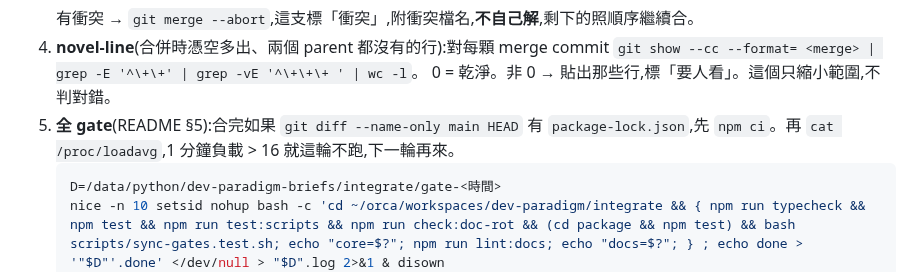
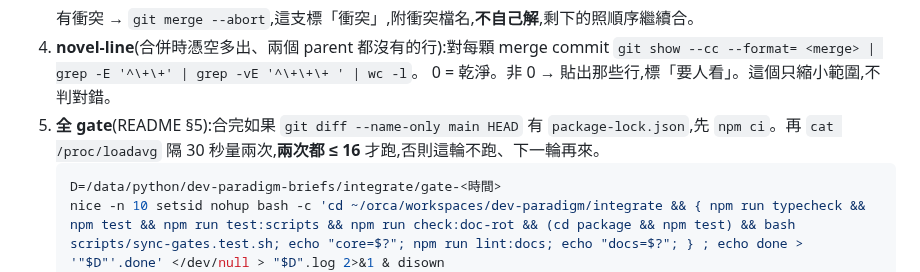
Before and after one commit to pollux0971/dev-loop-mcp, a Markdown page: .orca-brief/roles/integrator.md, the part around the change. Rendered like a GitHub page.

````diff
--- a/.orca-brief/roles/integrator.md
+++ b/.orca-brief/roles/integrator.md
@@ -45,7 +45,7 @@ npm ci                                                # 新樹沒有 node_module
 4. **novel-line**(合併時憑空多出、兩個 parent 都沒有的行):對每顆 merge commit
    `git show --cc --format= <merge> | grep -E '^\+\+' | grep -vE '^\+\+\+ ' | wc -l`。
    0 = 乾淨。非 0 → 貼出那些行,標「要人看」。這個只縮小範圍,不判對錯。
-5. **全 gate**(README §5):合完如果 `git diff --name-only main HEAD` 有 `package-lock.json`,先 `npm ci`。再 `cat /proc/loadavg`,1 分鐘負載 > 16 就這輪不跑,下一輪再來。
+5. **全 gate**(README §5):合完如果 `git diff --name-only main HEAD` 有 `package-lock.json`,先 `npm ci`。再 `cat /proc/loadavg` 隔 30 秒量兩次,**兩次都 ≤ 16** 才跑,否則這輪不跑、下一輪再來。
    ```bash
    D=/data/python/dev-paradigm-briefs/integrate/gate-<時間>
    nice -n 10 setsid nohup bash -c 'cd ~/orca/workspaces/dev-paradigm/integrate && { npm run typecheck && npm test && npm run test:scripts && npm run check:doc-rot && (cd package && npm test) && bash scripts/sync-gates.test.sh; echo "core=$?"; npm run lint:docs; echo "docs=$?"; } ; echo done > '"$D"'.done' </dev/null > "$D".log 2>&1 & disown
````
Also changed, not shown: .orca-brief/roles/README.md (+2 -1 lines).
